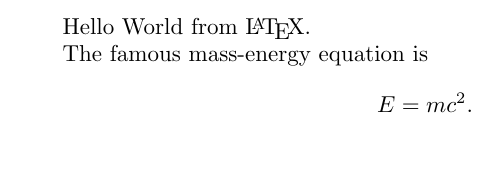
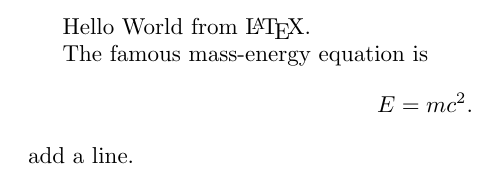
Before and after one commit to SwitWu/testgit, a LaTeX document (demo.tex): part of the page, cut so that both start at the same text. Compiled offline with pdfLaTeX.

Commit message:
add a line

```diff
--- a/demo.tex
+++ b/demo.tex
@@ -5,4 +5,5 @@ Hello World from \LaTeX{}.
 
 The famous mass-energy equation is
 \[E = mc^2.\] %display equation without numbering
+add a line.
 \end{document}
```
